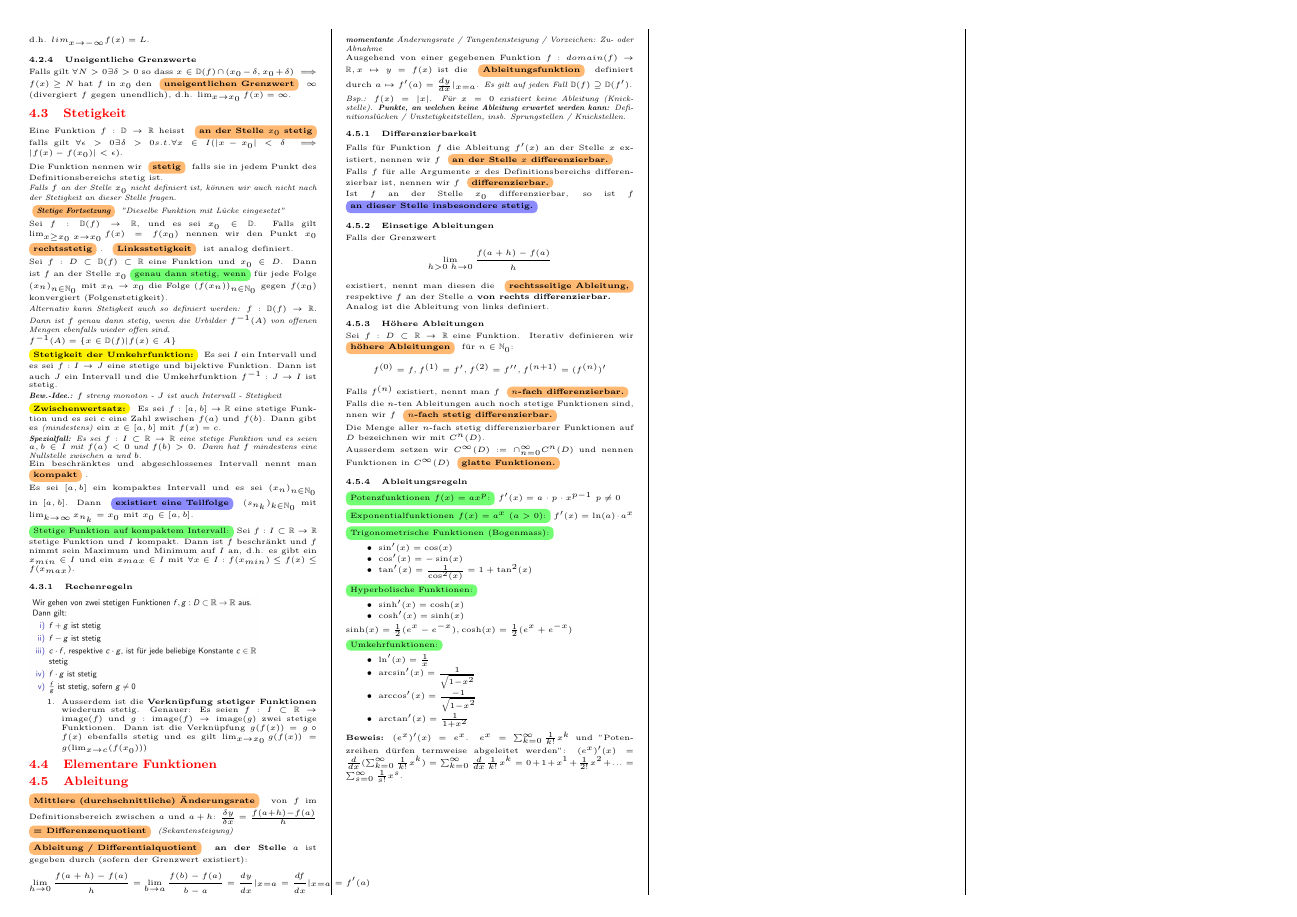
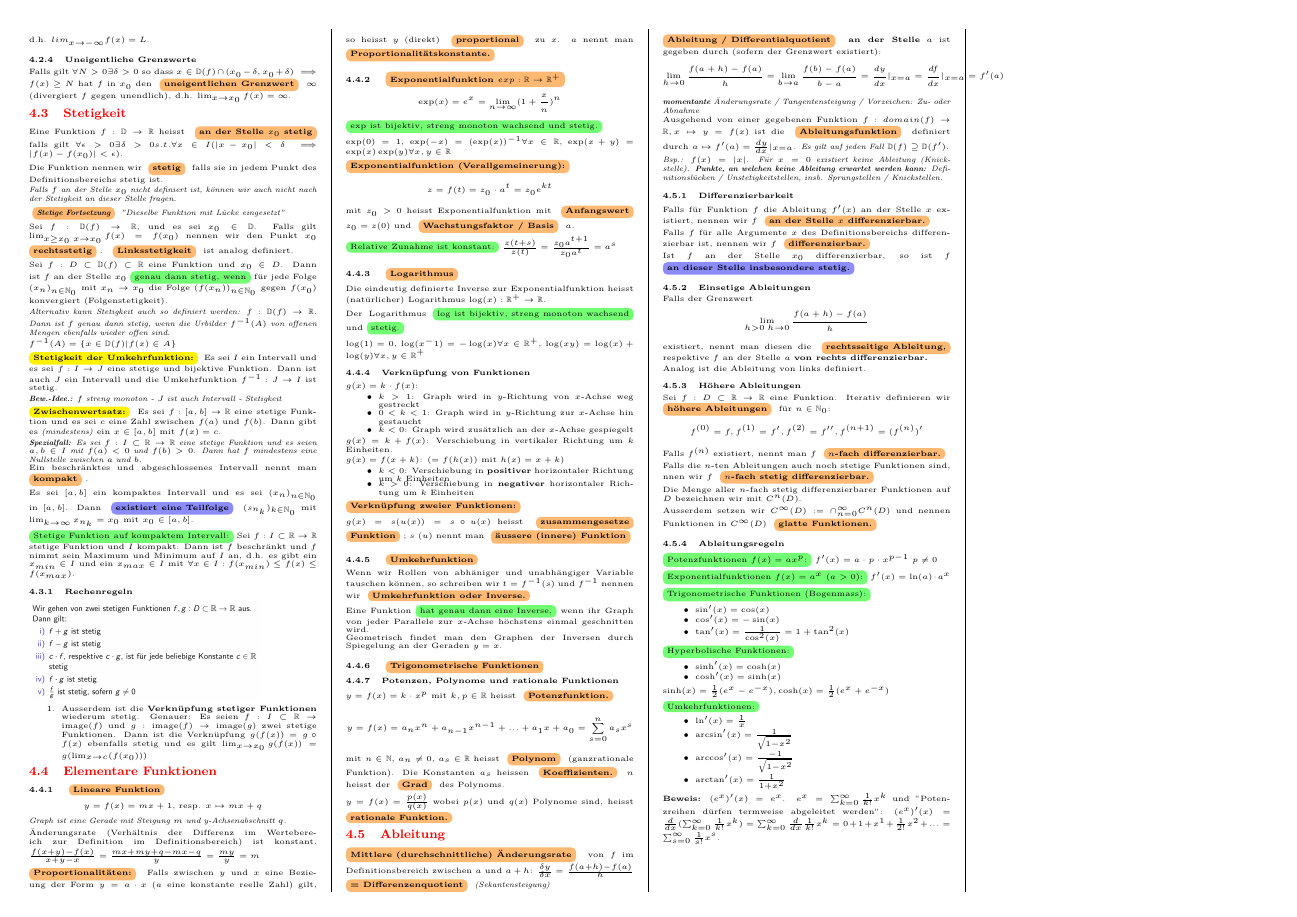
Before and after one commit to Timeo04/ethz-fs26-analysis1-cheatsheet, a LaTeX document (main.tex, which reads sections/04_funktionen.tex): page 3 of 4. Compiled offline with pdfLaTeX.

Commit message:
Elementare Funktionen

```diff
--- a/sections/04_funktionen.tex
+++ b/sections/04_funktionen.tex
@@ -145,7 +145,77 @@ Es sei $[a,b]$ ein kompaktes Intervall und es sei $(x_n)_{n\in \mathbb{N}_0}$ in
 
 % -----------------------------------------
 \subsection{Elementare Funktionen}
+
+\subsubsection{\definition{Lineare Funktion}}
+$$y=f(x)=mx+1\text{, resp. }x \mapsto mx + q$$
+\textit{Graph ist eine Gerade mit Steigung $m$ und y-Achsenabschnitt $q$.}
+
+Änderungsrate (Verhältnis der Differenz im Wertebereich zur Definition im Definitionsbereich) ist konstant. $\frac{f(x+y)-f(x)}{x+y-x}=\frac{mx+my+q-mx-q}{y}=\frac{my}{y}=m$
+
+\definition{Proportionalitäten:} Falls zwischen $y$ und $x$ eine Bezieung der Form $y=a \cdot x$ ($a$ eine konstante reelle Zahl) gilt, so heisst $y$ (direkt) \definition{proportional} zu $x$. $a$ nennt man \definition{Proportionalitätskonstante.}
+
+\subsubsection{\definition{Exponentialfunktion $exp:\mathbb{R}\rightarrow\mathbb{R}^+$}}
+$$\exp(x)=e^x=\lim_{n\rightarrow\infty}(1+\dfrac{x}{n})^n$$
+\greenBox{$\exp$ ist bijektiv, streng monoton wachsend und stetig.}
+
+$\exp(0)=1$,
+$\exp(-x)=(\exp(x))^{-1} \forall x \in \mathbb{R}$,
+$\exp(x+y)=\exp(x) \exp(y) \forall x,y \in \mathbb{R}$
+
+\definition{Exponentialfunktion (Verallgemeinerung):}
+$$z=f(t)=z_0 \cdot a^t = z_0 e^{kt}$$
+mit $z_0 > 0$ heisst Exponentialfunktion mit \definition{Anfangswert} $z_0 = z(0)$ und \definition{Wachstungsfaktor / Basis} $a$.
+
+\greenBox{Relative Zunahme ist konstant:} $\frac{z(t+s)}{z(t)}=\frac{z_0 a^{t+1}}{z_0 a^t}=a^s$
+
+\subsubsection{\definition{Logarithmus}}
+Die eindeutig definierte Inverse zur Exponentialfunktion heisst (natürlicher) Logarithmus
+$\log(x) : \mathbb{R}^+ \rightarrow \mathbb{R}$.
+
+Der Logarithmus \greenBox{$\log$ ist bijektiv, streng monoton wachsend} und \greenBox{stetig.}
+
+$\log(1)=0$,
+$\log(x^-1)=-\log(x) \forall x \in \mathbb{R}^+$,
+$\log(xy) = \log(x) + \log(y) \forall x,y \in \mathbb{R^+}$
+
+\subsubsection{Verknüpfung von Funktionen}
+$g(x) = k \cdot f(x)$:
+\begin{itemize}
+    \item $k>1$: Graph wird in $y$-Richtung von $x$-Achse weg gestreckt
+    \item $0 < k < 1$: Graph wird in $y$-Richtung zur $x$-Achse hin gestaucht
+    \item $k<0$: Graph wird zusätzlich an der $x$-Achse gespiegelt
+\end{itemize}
+
+$g(x)=k+f(x)$: Verschiebung in vertikaler Richtung um $k$ Einheiten.
+
+$g(x)=f(x+k)$: ($= f(h(x))$ mit $h(x)=x+k$)
+\begin{itemize}
+    \item $k<0$: Verschiebung in \textbf{positiver} horizontaler Richtung um $k$ Einheiten
+    \item $k>0$: Verschiebung in \textbf{negativer} horizontaler Richtung um $k$ Einheiten
+\end{itemize}
+
+\definition{Verknüpfung zweier Funktionen:}
+
+$g(x)=s(u(x)) = s \circ u(x)$ heisst \definition{zusammengesetze} \definition{Funktion}; $s$ ($u$) nennt man \definition{äussere (innere) Funktion}
+
+\subsubsection{\definition{Umkehrfunktion}}
+
+Wenn wir Rollen von abhäniger und unabhängiger Variable tauschen können, so schreiben wir $t=f^{-1}(s)$ und $f^{-1}$ nennen wir \definition{Umkehrfunktion oder Inverse.}
+
+Eine Funktion \greenBox{hat genau dann eine Inverse,} wenn ihr Graph von jeder Parallele zur $x$-Achse höchstens einmal geschnitten wird.
+
+Geometrisch findet man den Graphen der Inversen durch Spiegelung an der Geraden $y=x$.
+
+\subsubsection{\definition{Trigonometrische Funktionen}}
 % TODO
+
+\subsubsection{Potenzen, Polynome und rationale Funktionen}
+
+$y=f(x)=k\cdot x^p$ mit $k,p \in \mathbb{R}$ heisst \definition{Potenzfunktion.}
+
+$$y=f(x)=a_nx^n + a_{n-1}x^{n-1}+...+a_1x+a_0 = \sum_{s=0}^{n}a_sx^s$$ mit $n \in \mathbb{N}$, $a_n \neq 0$, $a_s \in \mathbb{R}$ heisst \definition{Polynom} (ganzrationale Funktion). Die Konstanten $a_s$ heissen \definition{Koeffizienten.} $n$ heisst der \definition{Grad} des Polynoms.
+
+$y=f(x)=\frac{p(x)}{q(x)}$ wobei $p(x)$ und $q(x)$ Polynome sind, heisst \definition{rationale Funktion.}
 
 % ----------- ------------------------------
 \subsection{Ableitung}
```
Also changed, not shown: main.pdf.
